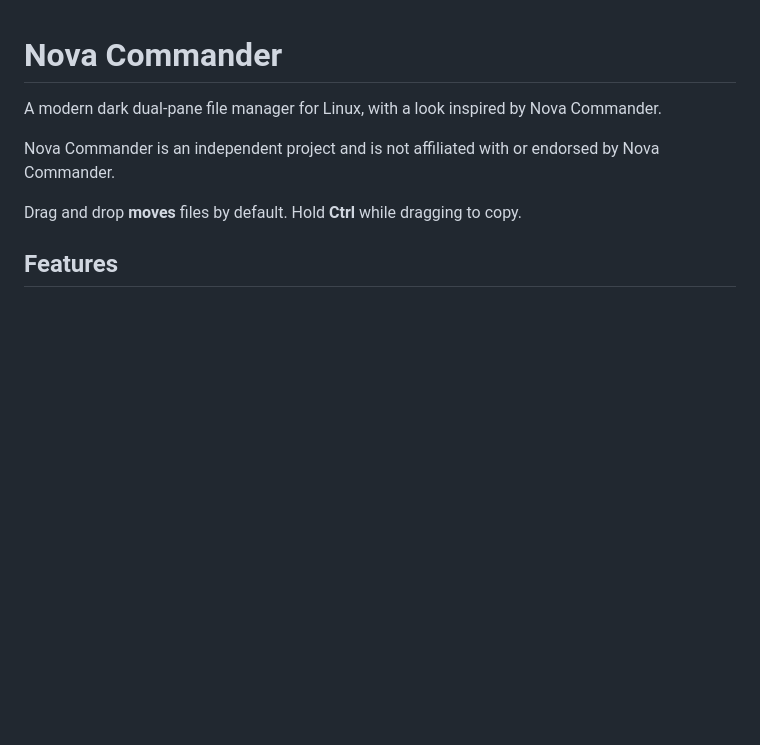
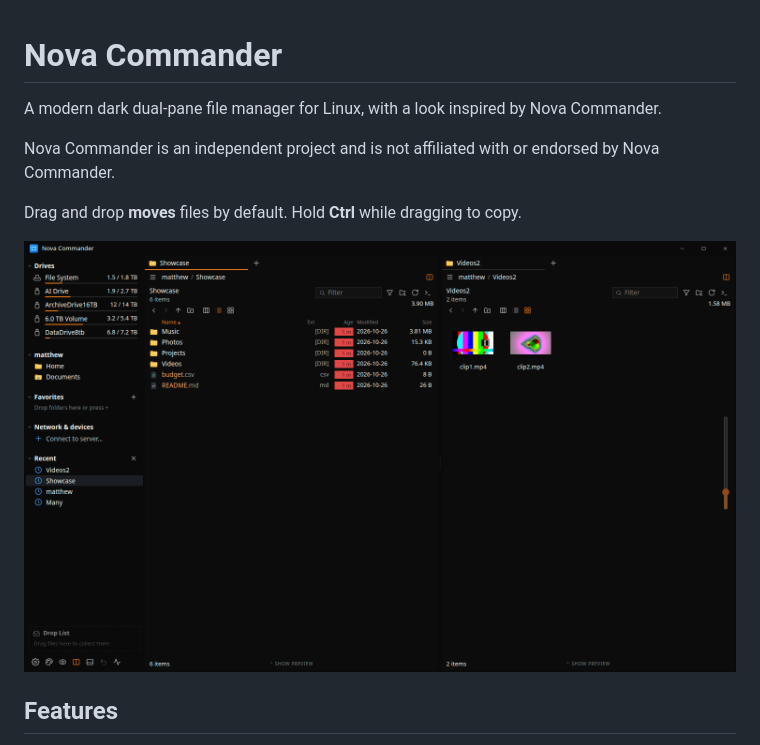
Before and after one commit to FireFoxx150/nova-commander, a Markdown page: README.md, the part around the change. Drawn GitHub-style; pictures changed too: docs/screenshot.png (added); blank space fills up the shorter version.

Commit message:
Add screenshot to README

```diff
--- a/README.md
+++ b/README.md
@@ -5,6 +5,8 @@ A modern dark dual-pane file manager for Linux, with a look inspired by Nova Com
 Nova Commander is an independent project and is not affiliated with or endorsed by Nova Commander.
 
 Drag and drop **moves** files by default. Hold **Ctrl** while dragging to copy.
+
+![Nova Commander with a list view and a thumbnail view side by side](docs/screenshot.png)
 
 ## Features
 
```
